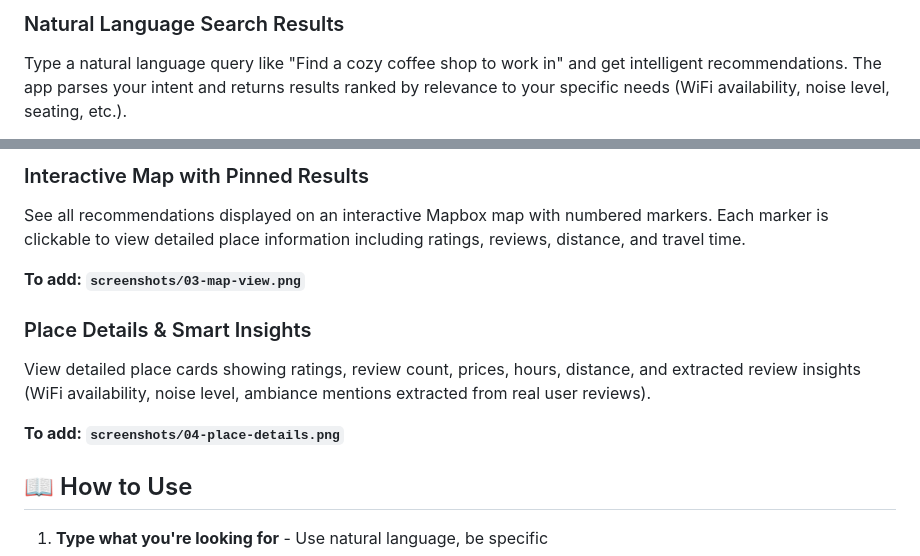
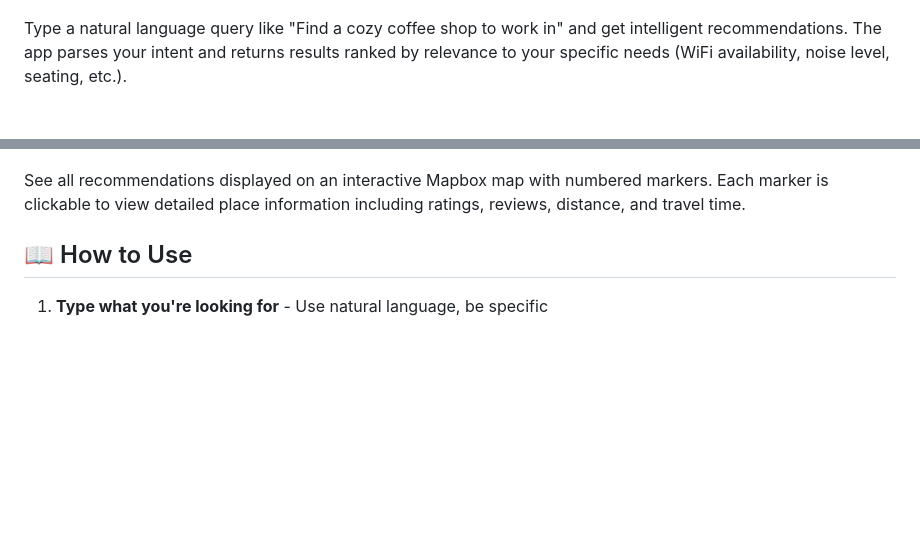
Before and after one commit to MallikaKhullar/outing-planner, a Markdown page: README.md, 2 parts joined by grey strips. GitHub-like rendering; blank space fills up the shorter version.

```diff
--- a/README.md
+++ b/README.md
@@ -102,4 +105,3 @@ Shows the app's main interface with AI-powered suggestions based on time of day
 
-### Natural Language Search Results
 Type a natural language query like "Find a cozy coffee shop to work in" and get intelligent recommendations. The app parses your intent and returns results ranked by relevance to your specific needs (WiFi availability, noise level, seating, etc.).
 
@@ -107,13 +110,5 @@ Type a natural language query like "Find a cozy coffee shop to work in" and get
 
-### Interactive Map with Pinned Results
 See all recommendations displayed on an interactive Mapbox map with numbered markers. Each marker is clickable to view detailed place information including ratings, reviews, distance, and travel time.
-
-**To add: `screenshots/03-map-view.png`**
-
-### Place Details & Smart Insights
-View detailed place cards showing ratings, review count, prices, hours, distance, and extracted review insights (WiFi availability, noise level, ambiance mentions extracted from real user reviews).
-
-**To add: `screenshots/04-place-details.png`**
 
 ## 📖 How to Use
 
```
Also changed, not shown: other parts of README.md (+6 -2 lines).
